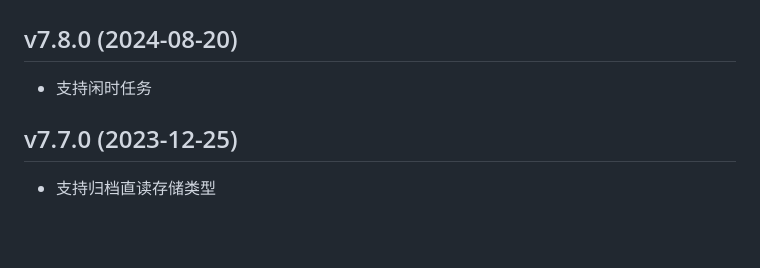
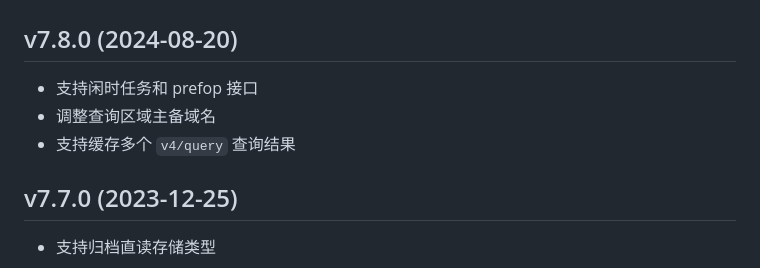
Before and after one commit to qiniu/c-sdk, a Markdown page: CHANGELOG.md, the part around the change. Rendered like a GitHub page; blank space fills up the shorter version.

Commit message:
update changelog for v7.8.0

```diff
--- a/CHANGELOG.md
+++ b/CHANGELOG.md
@@ -2,7 +2,9 @@
 
 ## v7.8.0 (2024-08-20)
 
-- 支持闲时任务
+- 支持闲时任务和 prefop 接口
+- 调整查询区域主备域名
+- 支持缓存多个 `v4/query` 查询结果
 
 ## v7.7.0 (2023-12-25)
 
```
